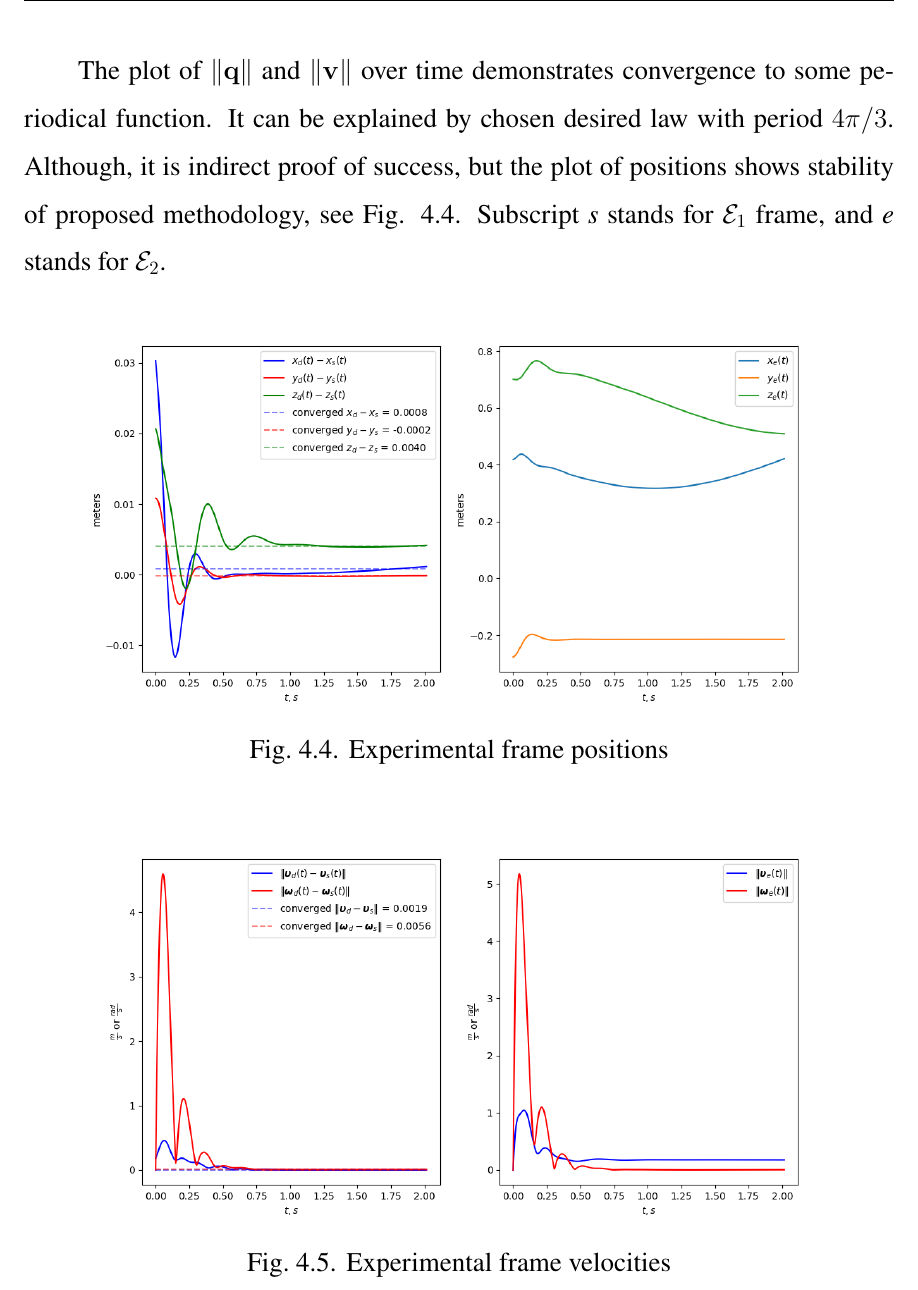
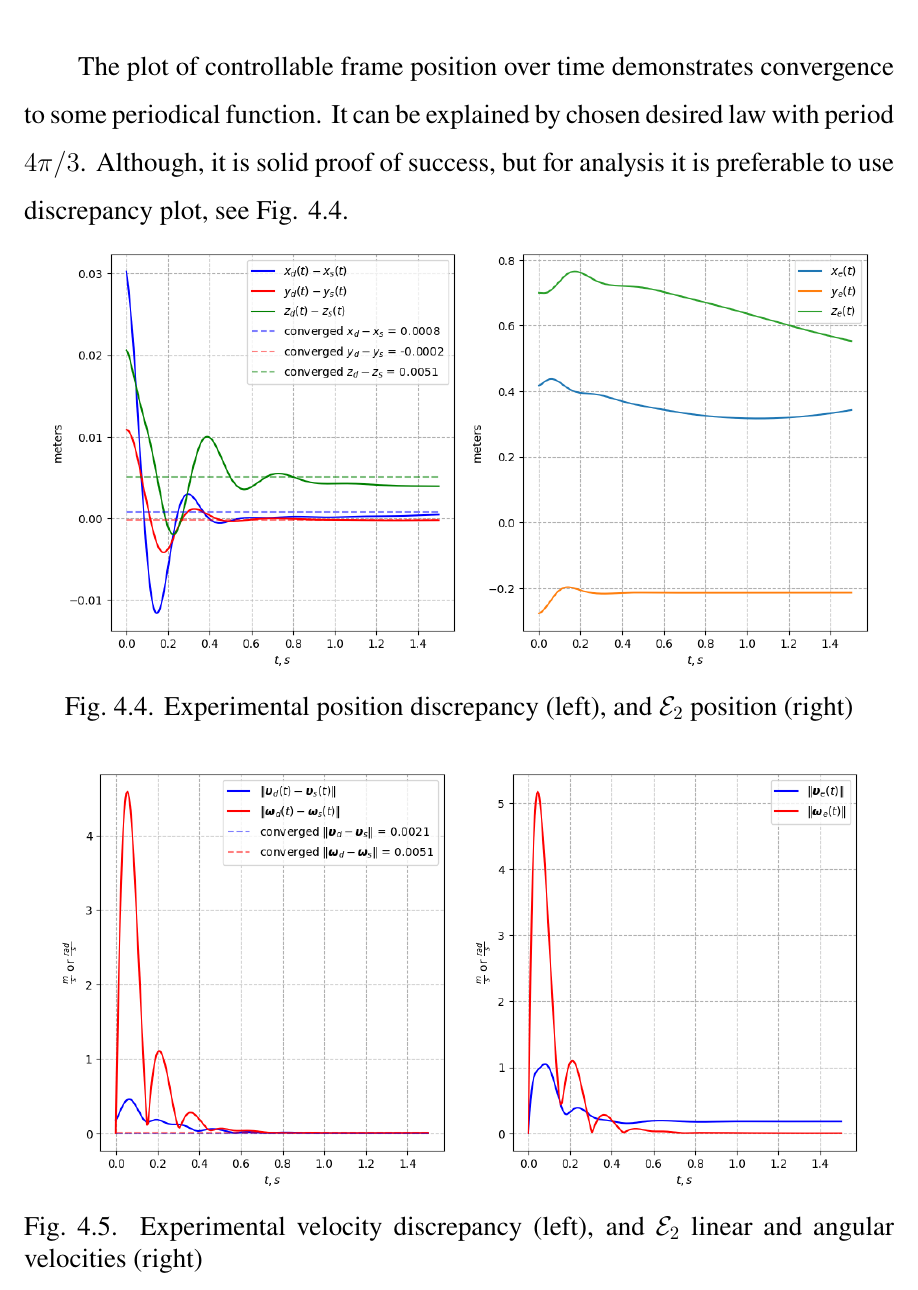
Before and after one commit to someilay/thesis, a LaTeX thesis (thesis/thesis.tex, which reads thesis/chapters/chapter4.tex): part of page 40 of 52, cut so that both start at the same text. The pictures show the PDF file thesis/thesis.pdf that the author committed with the source.

Commit message:
thesis fixes

```diff
--- a/thesis/chapters/chapter4.tex
+++ b/thesis/chapters/chapter4.tex
@@ -274,2 +273,0 @@ coordinates and velocities under proposed control, see Fig. \ref{fig:q_and_v_plo
-    \caption{Experimental $\mathbf{q}$ and $\mathbf{v}$}
-    \label{fig:q_and_v_plot}
@@ -276,23 +278,26 @@ coordinates and velocities under proposed control, see Fig. \ref{fig:q_and_v_plo
+    \label{fig:start_and_des_pos}
 \end{figure}
 
-The plot of $\|\mathbf{q}\|$ and $\|\mathbf{v}\|$ over time demonstrates
+The plot of controllable frame position over time demonstrates
 convergence to some periodical function. It can be explained by chosen
-desired law with period $4 \pi / 3$. Although, it is indirect proof of success, but
-the plot of positions shows stability of proposed methodology, see Fig.
-\ref{fig:poses_plot}. Subscript $s$ stands for $\mathcal{E}_1$ frame,
-and $e$ stands for $\mathcal{E}_2$.
+desired law with period $4 \pi / 3$. Although, it is solid proof of success, but
+for analysis it is preferable to use discrepancy plot, see Fig.
+\ref{fig:poses_plot}.
 
 \begin{figure}[H]
     \centering
-    \includegraphics[scale=0.52]{figs/poses_history.png}
-    \caption{Experimental frame positions}
+    \includegraphics[scale=0.60]{figs/poses_history.png}
+    \caption{Experimental position discrepancy (left), and
+    $\mathcal{E}_2$ position (right)}
     \label{fig:poses_plot}
 \end{figure}
 
 \begin{figure}[H]
     \centering
-    \includegraphics[scale=0.52]{figs/vels_history.png}
-    \caption{Experimental frame velocities}
+    \includegraphics[scale=0.60]{figs/vels_history.png}
+    \caption{Experimental velocity discrepancy (left), and
+    $\mathcal{E}_2$ linear and angular velocities (right)
+    }
     \label{fig:vels_plot}
 \end{figure}
 
```
Also changed, not shown: thesis/chapters/abstract.tex (+1 -1 lines), thesis/chapters/chapter2.tex (+2 -2 lines), thesis/chapters/chapter3.tex (+2 -2 lines), thesis/figs/errors_history.png, thesis/figs/poses_history.png, thesis/figs/start_and_des_pos.png (added), thesis/figs/vels_history.png, thesis/thesis.pdf, thesis/chapters/chapter4.tex (14 more changed lines).
